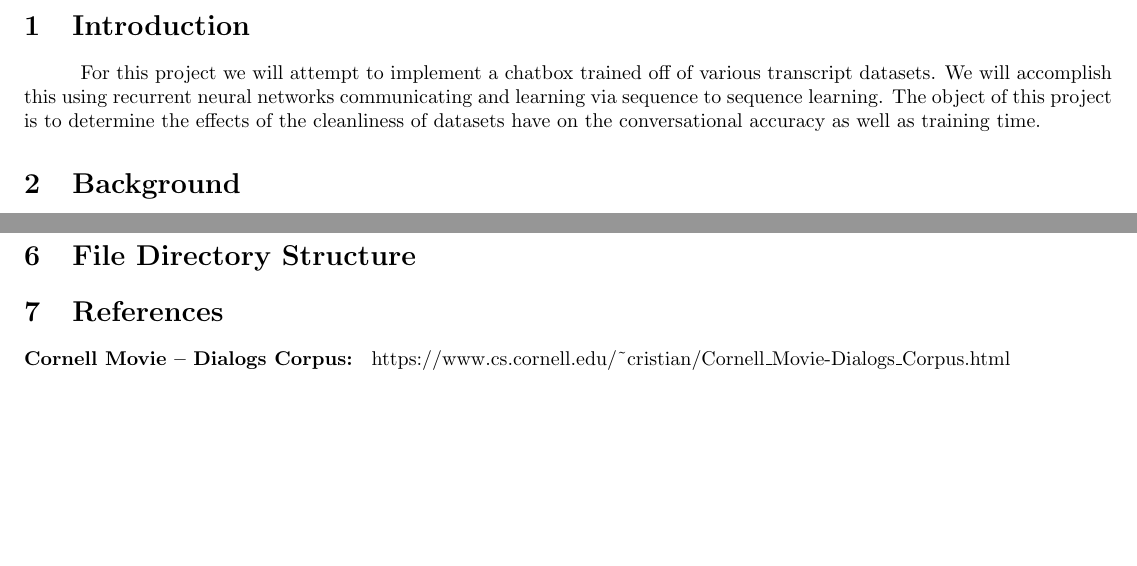
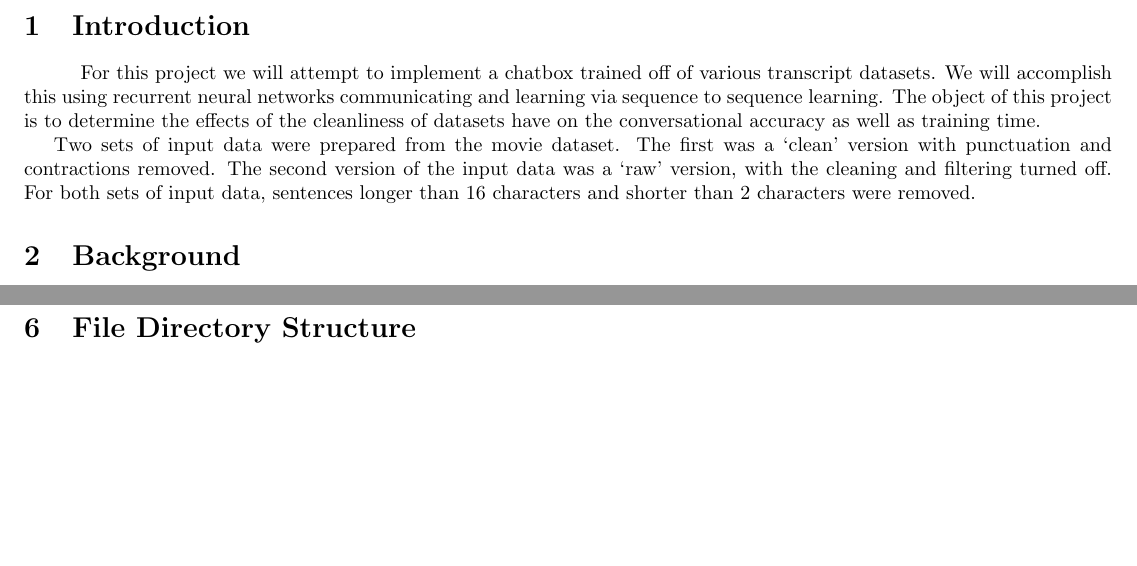
Before and after one commit to ZashaFallen/COMP4107-FinalProject, a LaTeX document (tex_files/project.tex): two parts of pages 2 and 7 of 8, joined at a grey line, cut so that both start at the same text. Compiled offline with pdfLaTeX.

Commit message:
Renamed image file extensions. Added a small section about the input data versions.

```diff
--- a/tex_files/project.tex
+++ b/tex_files/project.tex
@@ -5,7 +5,6 @@
 \usepackage{float}
 \usepackage{graphicx}
 \usepackage{subcaption}
-\usepackage{natbib}
 \usepackage{hyperref}
 
 \begin{document}
@@ -18,6 +17,8 @@
 
 \section{Introduction}
 \tab For this project we will attempt to implement a chatbox trained off of various transcript datasets. We will accomplish this using recurrent neural networks communicating and learning via sequence to sequence learning. The object of this project is to determine the effects of the cleanliness of datasets have on the conversational accuracy as well as training time.
+
+Two sets of input data were prepared from the movie dataset. The first was a `clean' version with punctuation and contractions removed. The second version of the input data was a `raw' version, with the cleaning and filtering turned off. For both sets of input data, sentences longer than 16 characters and shorter than 2 characters were removed.
 
 \section{Background}
 In order to implement this chatbot we will be using LSTM (Long short-term memory) neural networks.
@@ -102,10 +103,6 @@ It is clear that cleaning the dataset doesn't have much of an effect on the over
 
 \section{File Directory Structure}
 
-\section{References}
-
-\textbf{Cornell Movie -- Dialogs Corpus: } https://www.cs.cornell.edu/\textasciitilde cristian/Cornell\_Movie-Dialogs\_Corpus.html
-
 \newpage
 \large{Works Cited:}\\
 \small{
```
Also changed, not shown: tex_files/cost-overlap-001.png (renamed from tex_files/cost-overlap-001.PNG), tex_files/cost-overlap-relative-001.png (renamed from tex_files/cost-overlap-relative-001.PNG), tex_files/cost-raw-001.png (renamed from tex_files/cost-raw-001.PNG).
